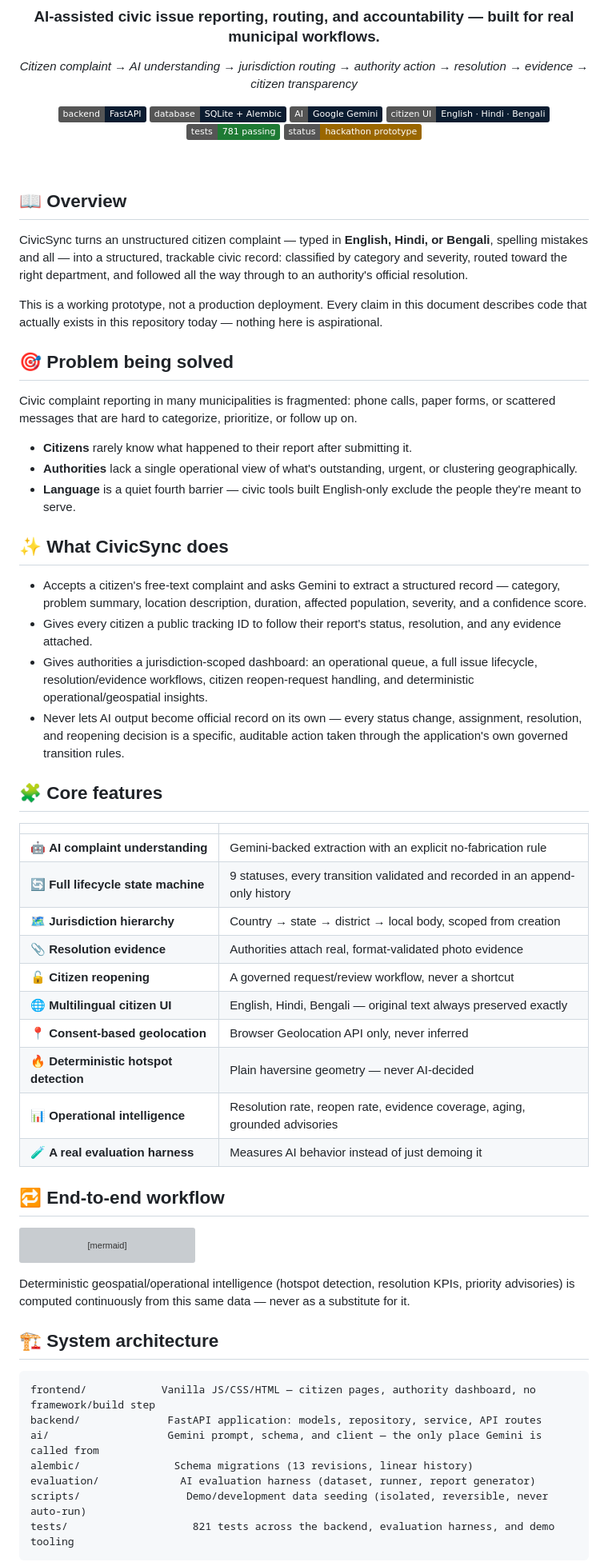
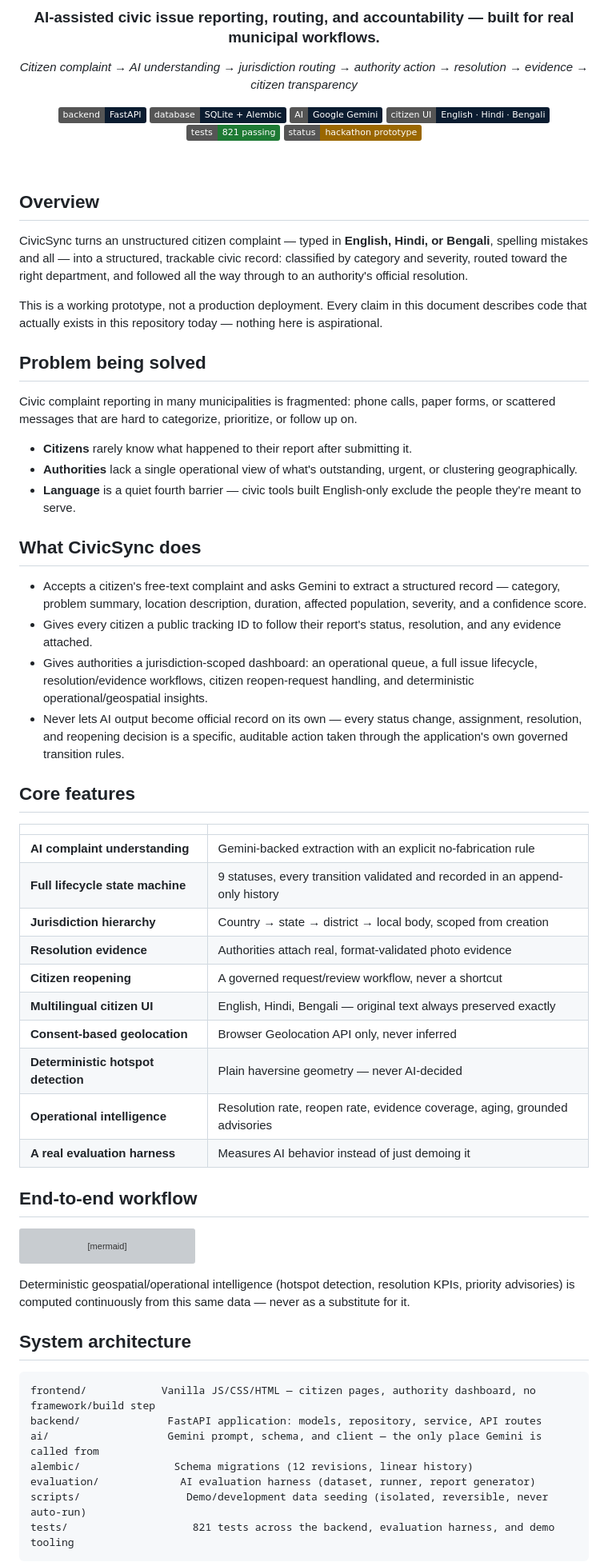
Before and after one commit to D-Majumder/CivicSync, a Markdown page: README.md, the part around one of its changes. Shown at 80% size. GitHub-like rendering; badges without logos; grey boxes are pictures that could not be loaded.

Commit message:
docs: clean up CivicSync README

````diff
--- a/README.md
+++ b/README.md
@@ -10,24 +10,24 @@
   <em>Citizen complaint → AI understanding → jurisdiction routing → authority action → resolution → evidence → citizen transparency</em>
 </p>
 
-[![Backend](https://img.shields.io/badge/backend-FastAPI-0b1c30)](#-tech-stack)
-[![Database](https://img.shields.io/badge/database-SQLite%20%2B%20Alembic-0b1c30)](#-tech-stack)
-[![AI](https://img.shields.io/badge/AI-Google%20Gemini-0b1c30)](#-ai-layer--boundaries)
-[![Languages](https://img.shields.io/badge/citizen%20UI-English%20%C2%B7%20Hindi%20%C2%B7%20Bengali-0b1c30)](#-multilingual-support)
-[![Tests](https://img.shields.io/badge/tests-781%20passing-1e7a34)](#-running-tests)
-[![Status](https://img.shields.io/badge/status-hackathon%20prototype-9a6700)](#-honest-limitations)
+[![Backend](https://img.shields.io/badge/backend-FastAPI-0b1c30)](#tech-stack)
+[![Database](https://img.shields.io/badge/database-SQLite%20%2B%20Alembic-0b1c30)](#tech-stack)
+[![AI](https://img.shields.io/badge/AI-Google%20Gemini-0b1c30)](#ai-layer--boundaries)
+[![Languages](https://img.shields.io/badge/citizen%20UI-English%20%C2%B7%20Hindi%20%C2%B7%20Bengali-0b1c30)](#multilingual-support)
+[![Tests](https://img.shields.io/badge/tests-821%20passing-1e7a34)](#running-tests)
+[![Status](https://img.shields.io/badge/status-hackathon%20prototype-9a6700)](#honest-limitations)
 
 </div>
 
 <br/>
 
-## 📖 Overview
+## Overview
 
 CivicSync turns an unstructured citizen complaint — typed in **English, Hindi, or Bengali**, spelling mistakes and all — into a structured, trackable civic record: classified by category and severity, routed toward the right department, and followed all the way through to an authority's official resolution.
 
 This is a working prototype, not a production deployment. Every claim in this document describes code that actually exists in this repository today — nothing here is aspirational.
 
-## 🎯 Problem being solved
+## Problem being solved
 
 Civic complaint reporting in many municipalities is fragmented: phone calls, paper forms, or scattered messages that are hard to categorize, prioritize, or follow up on.
 
@@ -35,29 +35,29 @@ Civic complaint reporting in many municipalities is fragmented: phone calls, pap
 - **Authorities** lack a single operational view of what's outstanding, urgent, or clustering geographically.
 - **Language** is a quiet fourth barrier — civic tools built English-only exclude the people they're meant to serve.
 
-## ✨ What CivicSync does
+## What CivicSync does
 
 - Accepts a citizen's free-text complaint and asks Gemini to extract a structured record — category, problem summary, location description, duration, affected population, severity, and a confidence score.
 - Gives every citizen a public tracking ID to follow their report's status, resolution, and any evidence attached.
 - Gives authorities a jurisdiction-scoped dashboard: an operational queue, a full issue lifecycle, resolution/evidence workflows, citizen reopen-request handling, and deterministic operational/geospatial insights.
 - Never lets AI output become official record on its own — every status change, assignment, resolution, and reopening decision is a specific, auditable action taken through the application's own governed transition rules.
 
-## 🧩 Core features
+## Core features
 
 | | |
 |---|---|
-| 🤖 **AI complaint understanding** | Gemini-backed extraction with an explicit no-fabrication rule |
-| 🔄 **Full lifecycle state machine** | 9 statuses, every transition validated and recorded in an append-only history |
-| 🗺️ **Jurisdiction hierarchy** | Country → state → district → local body, scoped from creation |
-| 📎 **Resolution evidence** | Authorities attach real, format-validated photo evidence |
-| 🔓 **Citizen reopening** | A governed request/review workflow, never a shortcut |
-| 🌐 **Multilingual citizen UI** | English, Hindi, Bengali — original text always preserved exactly |
-| 📍 **Consent-based geolocation** | Browser Geolocation API only, never inferred |
-| 🔥 **Deterministic hotspot detection** | Plain haversine geometry — never AI-decided |
-| 📊 **Operational intelligence** | Resolution rate, reopen rate, evidence coverage, aging, grounded advisories |
-| 🧪 **A real evaluation harness** | Measures AI behavior instead of just demoing it |
+| **AI complaint understanding** | Gemini-backed extraction with an explicit no-fabrication rule |
+| **Full lifecycle state machine** | 9 statuses, every transition validated and recorded in an append-only history |
+| **Jurisdiction hierarchy** | Country → state → district → local body, scoped from creation |
+| **Resolution evidence** | Authorities attach real, format-validated photo evidence |
+| **Citizen reopening** | A governed request/review workflow, never a shortcut |
+| **Multilingual citizen UI** | English, Hindi, Bengali — original text always preserved exactly |
+| **Consent-based geolocation** | Browser Geolocation API only, never inferred |
+| **Deterministic hotspot detection** | Plain haversine geometry — never AI-decided |
+| **Operational intelligence** | Resolution rate, reopen rate, evidence coverage, aging, grounded advisories |
+| **A real evaluation harness** | Measures AI behavior instead of just demoing it |
 
-## 🔁 End-to-end workflow
+## End-to-end workflow
 
 ```mermaid
 flowchart TD
@@ -75,13 +75,13 @@ flowchart TD
 
 Deterministic geospatial/operational intelligence (hotspot detection, resolution KPIs, priority advisories) is computed continuously from this same data — never as a substitute for it.
 
-## 🏗️ System architecture
+## System architecture
 
 ```
 frontend/            Vanilla JS/CSS/HTML — citizen pages, authority dashboard, no framework/build step
 backend/              FastAPI application: models, repository, service, API routes
 ai/                   Gemini prompt, schema, and client — the only place Gemini is called from
-alembic/               Schema migrations (13 revisions, linear history)
+alembic/               Schema migrations (12 revisions, linear history)
 evaluation/             AI evaluation harness (dataset, runner, report generator)
 scripts/                 Demo/development data seeding (isolated, reversible, never auto-run)
 tests/                    821 tests across the backend, evaluation harness, and demo tooling
````
Also changed, not shown: other parts of README.md (+31 -31 lines).
